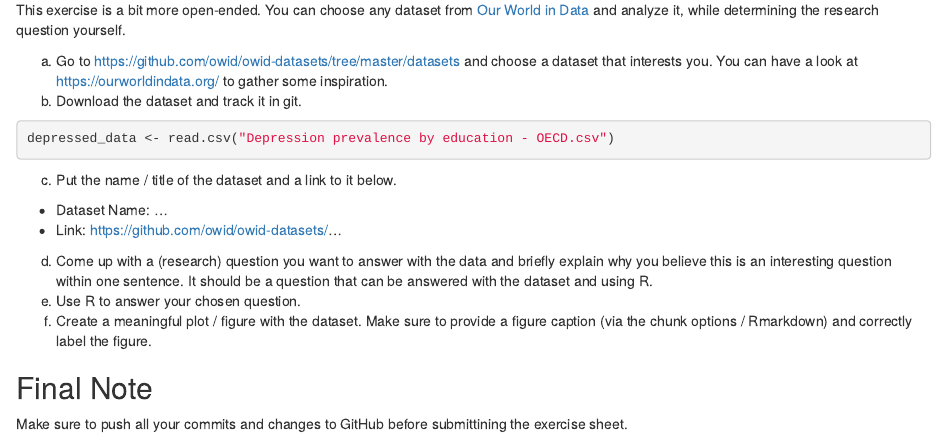
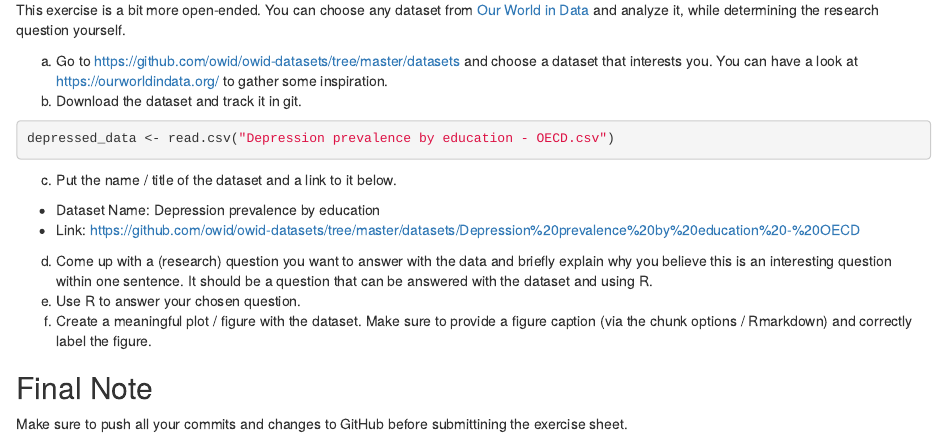
Before and after one commit to nowistat/exeRcise-sheet-3, an R Markdown document (ExerciseSheet_3_TEMPLATE.Rmd): the page in a window 1100 px wide, from 3150 px down. Rendered offline with R 4.5, knitr and Pandoc, with nearby package versions; drawn as R Markdown's standard HTML page in place of the format the file asks for.

Commit message:
Adding name and link of the data set

```diff
--- a/ExerciseSheet_3_TEMPLATE.Rmd
+++ b/ExerciseSheet_3_TEMPLATE.Rmd
@@ -166,8 +166,8 @@ depressed_data <- read.csv("Depression prevalence by education - OECD.csv")
 
 c)  Put the name / title of the dataset and a link to it below.
 
--   Dataset Name: ...
--   Link: <https://github.com/owid/owid-datasets/>...
+-   Dataset Name: Depression prevalence by education
+-   Link: <https://github.com/owid/owid-datasets/tree/master/datasets/Depression%20prevalence%20by%20education%20-%20OECD>
 
 d)  Come up with a (research) question you want to answer with the data
     and briefly explain why you believe this is an interesting question
```
